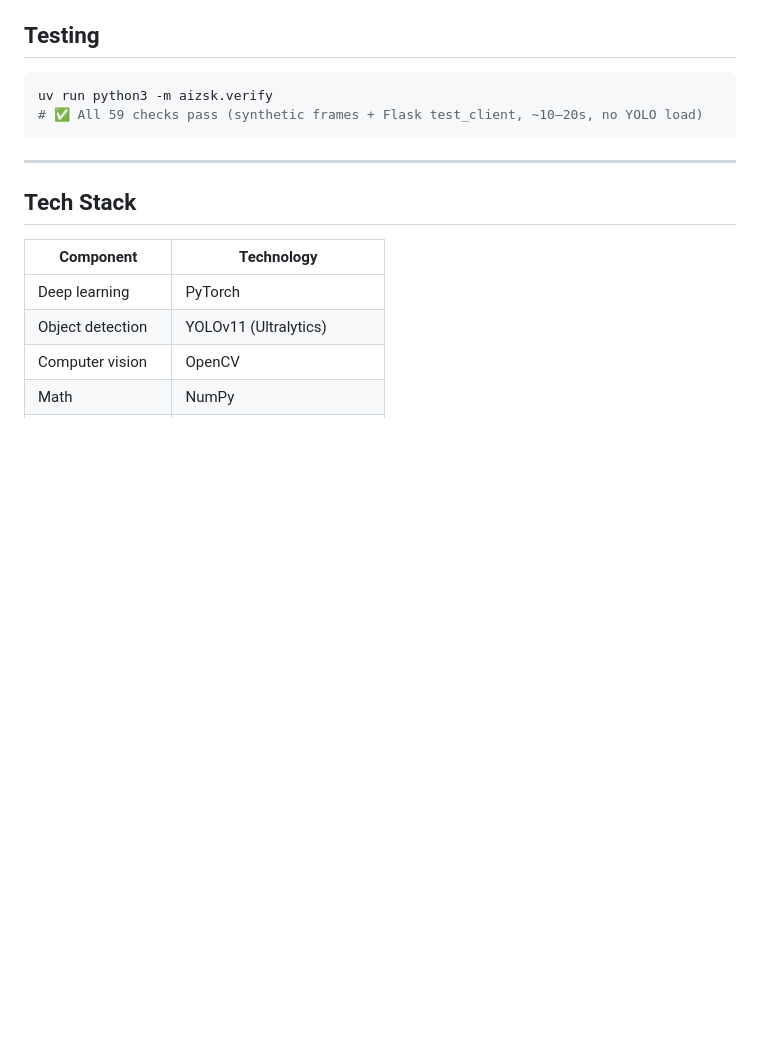
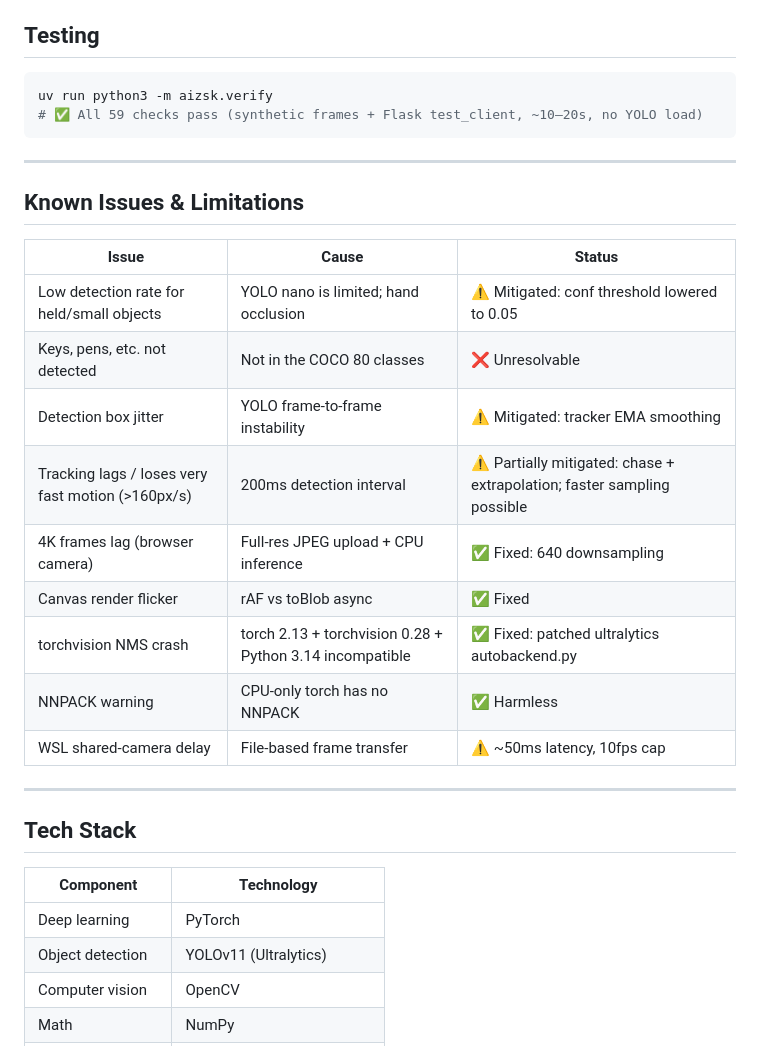
Before and after one commit to qinghao20100808-sudo/aizsk, a Markdown page: README.md, the part around the change. GitHub-like rendering; blank space fills up the shorter version.

Commit message:
文档：README 添加已知问题与限制（中英文）

```diff
--- a/README.md
+++ b/README.md
@@ -155,6 +155,22 @@ uv run python3 -m aizsk.verify
 
 ---
 
+## Known Issues & Limitations
+
+| Issue | Cause | Status |
+|-------|-------|--------|
+| Low detection rate for held/small objects | YOLO nano is limited; hand occlusion | ⚠️ Mitigated: conf threshold lowered to 0.05 |
+| Keys, pens, etc. not detected | Not in the COCO 80 classes | ❌ Unresolvable |
+| Detection box jitter | YOLO frame-to-frame instability | ⚠️ Mitigated: tracker EMA smoothing |
+| Tracking lags / loses very fast motion (>160px/s) | 200ms detection interval | ⚠️ Partially mitigated: chase + extrapolation; faster sampling possible |
+| 4K frames lag (browser camera) | Full-res JPEG upload + CPU inference | ✅ Fixed: 640 downsampling |
+| Canvas render flicker | rAF vs toBlob async | ✅ Fixed |
+| torchvision NMS crash | torch 2.13 + torchvision 0.28 + Python 3.14 incompatible | ✅ Fixed: patched ultralytics autobackend.py |
+| NNPACK warning | CPU-only torch has no NNPACK | ✅ Harmless |
+| WSL shared-camera delay | File-based frame transfer | ⚠️ ~50ms latency, 10fps cap |
+
+---
+
 ## Tech Stack
 
 | Component | Technology |
```
Also changed, not shown: README.zh-CN.md (+16 -0 lines).
